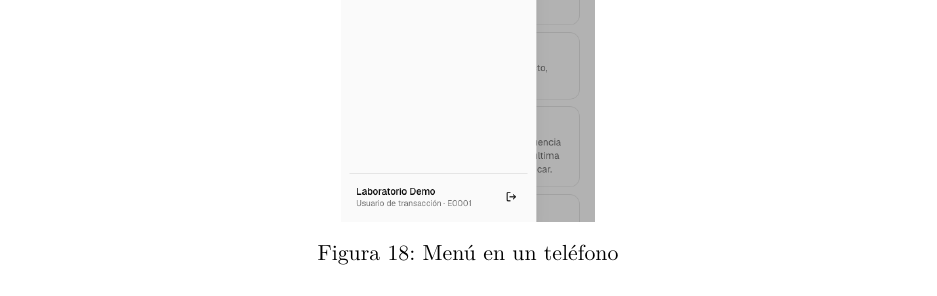
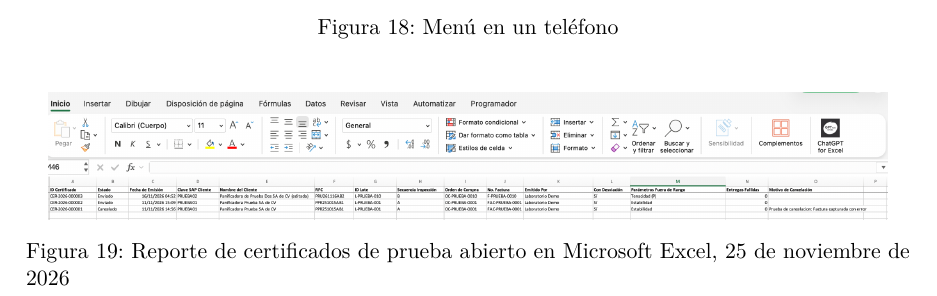
Before and after one commit to Freddy-Nader/harinas-elizondo, a LaTeX document (latex/main.tex, which reads latex/secc/anexo.tex): part of page 24 of 24, cut so that both start at the same text. Compiled offline with pdfLaTeX; a LaTeX package or settings file that is missing is left out.

Commit message:
docs: refresh report anexo.tex

```diff
--- a/latex/secc/anexo.tex
+++ b/latex/secc/anexo.tex
@@ -20,3 +20,5 @@
 \captura[0.8]{reportes-calidad}{Sección de calidad de la producción en Reportes}
 \captura[0.8]{bitacora}{Bitácora filtrada}
 \captura[0.35]{menu-movil}{Menú en un teléfono}
+
+\captura[0.95]{reportes-excel}{Reporte de certificados de prueba abierto en Microsoft Excel, 25 de noviembre de 2026}
```
